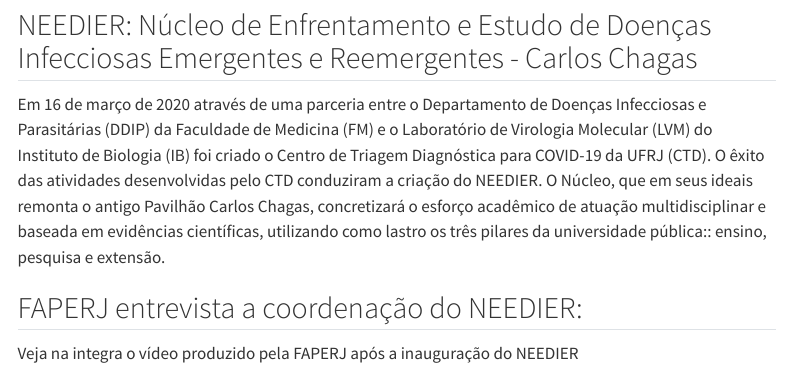
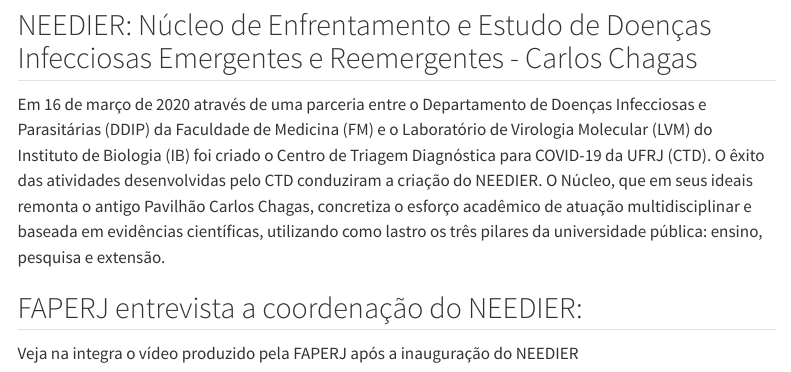
Before and after one commit to VictorAkiraOta/Site, a Quarto document (index.qmd): the page in a window 1100 px wide, from 510 px down. Rendered offline with R 4.5, knitr and Pandoc in place of Quarto, with nearby package versions; menus at the side of the page are left out.

Commit message:
Add files via upload

```diff
--- a/index.qmd
+++ b/index.qmd
@@ -26,7 +26,7 @@
 
 ## NEEDIER: Núcleo de Enfrentamento e Estudo de Doenças Infecciosas Emergentes e Reemergentes - Carlos Chagas
 
-Em 16 de março de 2020 através de uma parceria entre o Departamento de Doenças Infecciosas e Parasitárias (DDIP) da Faculdade de Medicina (FM) e o Laboratório de Virologia Molecular (LVM) do Instituto de Biologia (IB) foi criado o Centro de Triagem Diagnóstica para COVID-19 da UFRJ (CTD). O êxito das atividades desenvolvidas pelo CTD conduziram a criação do NEEDIER. O Núcleo, que em seus ideais remonta o antigo Pavilhão Carlos Chagas, concretizará o esforço acadêmico de atuação multidisciplinar e baseada em evidências científicas, utilizando como lastro os três pilares da universidade pública:: ensino, pesquisa e extensão.
+Em 16 de março de 2020 através de uma parceria entre o Departamento de Doenças Infecciosas e Parasitárias (DDIP) da Faculdade de Medicina (FM) e o Laboratório de Virologia Molecular (LVM) do Instituto de Biologia (IB) foi criado o Centro de Triagem Diagnóstica para COVID-19 da UFRJ (CTD). O êxito das atividades desenvolvidas pelo CTD conduziram a criação do NEEDIER. O Núcleo, que em seus ideais remonta o antigo Pavilhão Carlos Chagas, concretiza o esforço acadêmico de atuação multidisciplinar e baseada em evidências científicas, utilizando como lastro os três pilares da universidade pública: ensino, pesquisa e extensão.
 
 ## FAPERJ entrevista a coordenação do NEEDIER:
 
```
